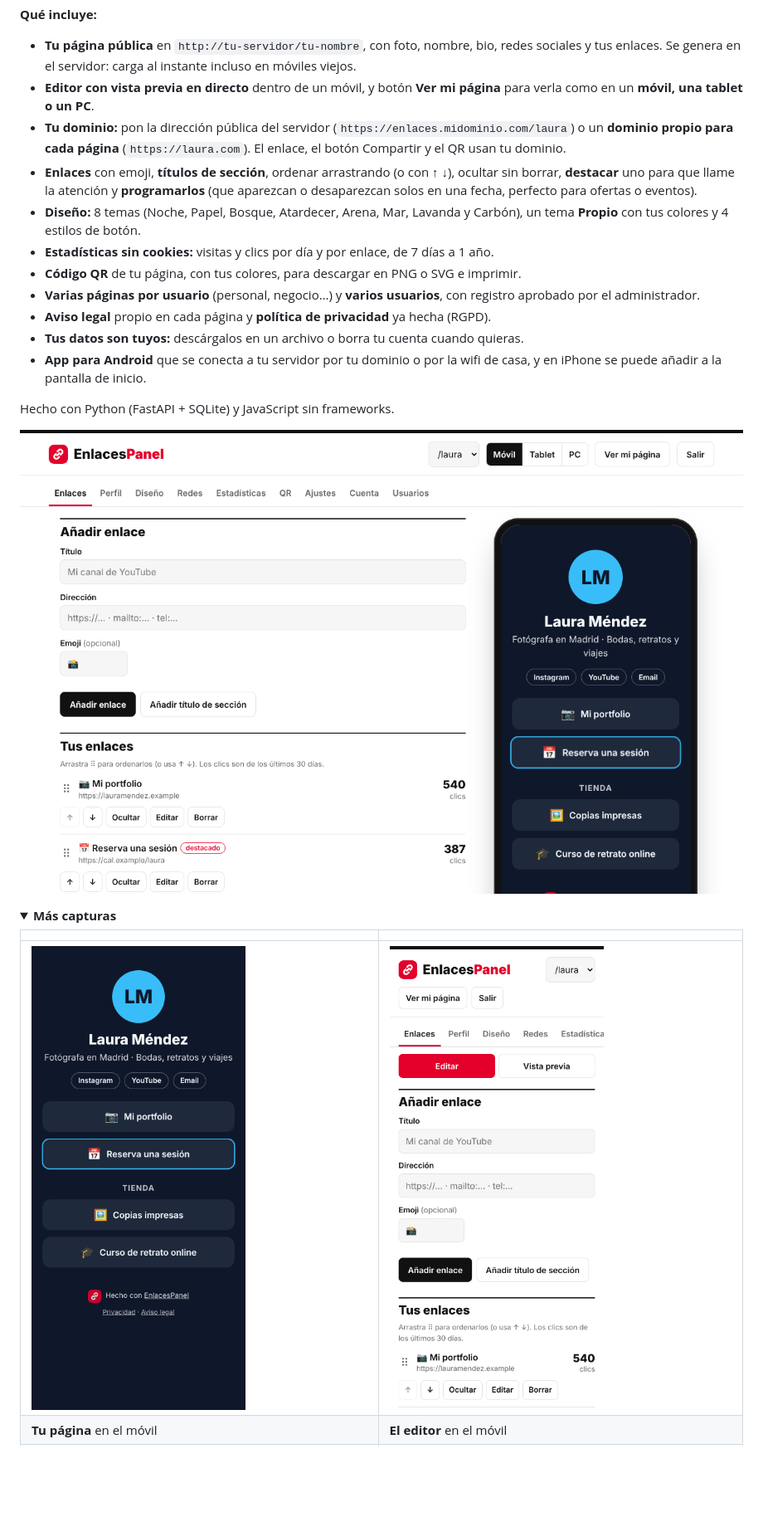
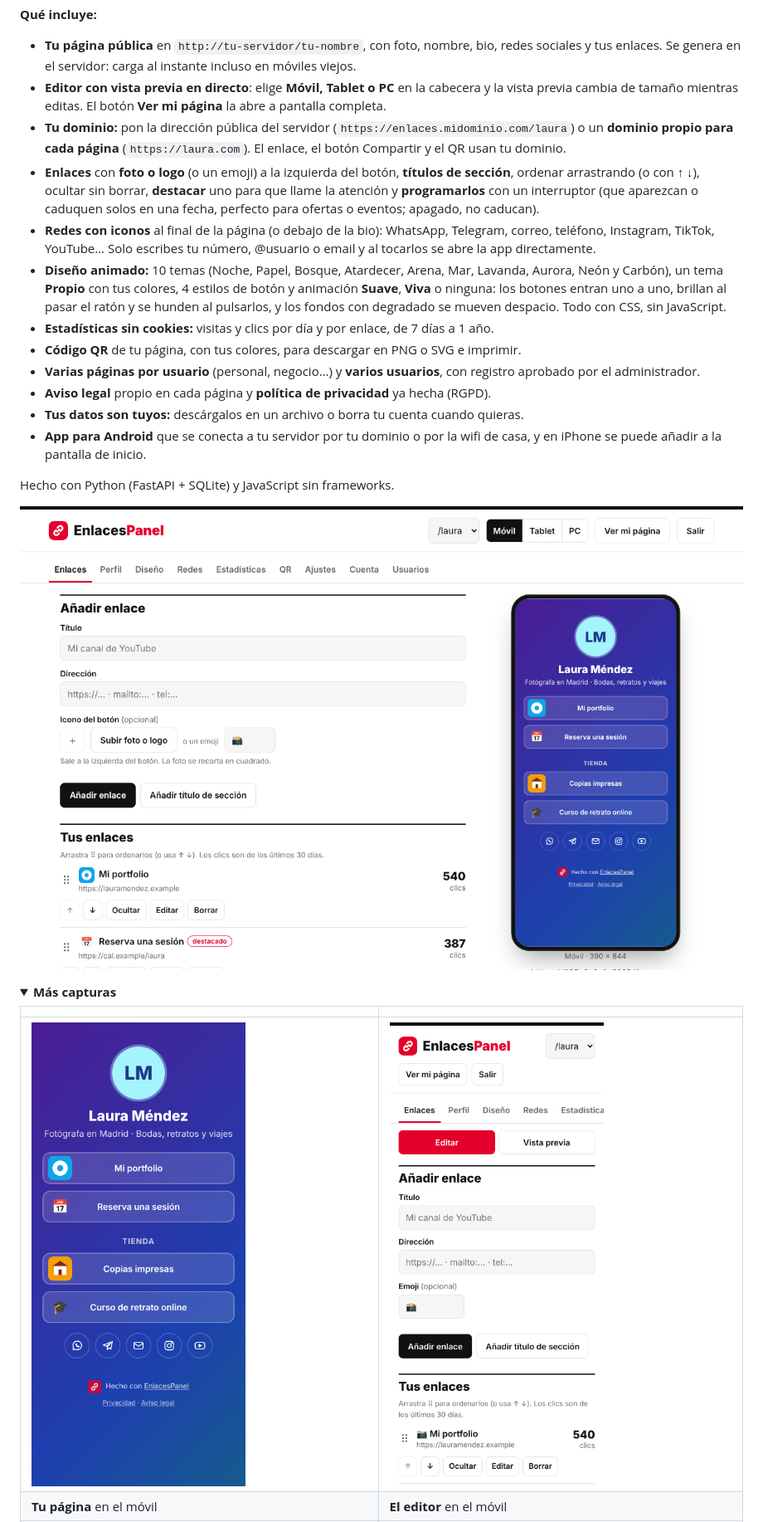
Before and after one commit to iaonlineapps/enlacespanel, a Markdown page: README.md, the part around one of its changes. Shown at 83% size. Rendered like a GitHub page; pictures changed too: docs/capturas/enlaces.png, docs/capturas/pagina-movil.png; folded sections open; blank space fills up the shorter version.

```diff
--- a/README.md
+++ b/README.md
@@ -15,16 +15,21 @@ quien visita tu página.
 
 - **Tu página pública** en `http://tu-servidor/tu-nombre`, con foto, nombre, bio, redes
   sociales y tus enlaces. Se genera en el servidor: carga al instante incluso en móviles viejos.
-- **Editor con vista previa en directo** dentro de un móvil, y botón **Ver mi página** para verla
-  como en un **móvil, una tablet o un PC**.
+- **Editor con vista previa en directo**: elige **Móvil, Tablet o PC** en la cabecera y la vista
+  previa cambia de tamaño mientras editas. El botón **Ver mi página** la abre a pantalla completa.
 - **Tu dominio:** pon la dirección pública del servidor (`https://enlaces.midominio.com/laura`)
   o un **dominio propio para cada página** (`https://laura.com`). El enlace, el botón Compartir
   y el QR usan tu dominio.
-- **Enlaces** con emoji, **títulos de sección**, ordenar arrastrando (o con ↑ ↓), ocultar sin
-  borrar, **destacar** uno para que llame la atención y **programarlos** (que aparezcan o
-  desaparezcan solos en una fecha, perfecto para ofertas o eventos).
-- **Diseño:** 8 temas (Noche, Papel, Bosque, Atardecer, Arena, Mar, Lavanda y Carbón), un
-  tema **Propio** con tus colores y 4 estilos de botón.
+- **Enlaces** con **foto o logo** (o un emoji) a la izquierda del botón, **títulos de sección**, ordenar arrastrando (o con ↑ ↓), ocultar sin
+  borrar, **destacar** uno para que llame la atención y **programarlos** con un interruptor (que
+  aparezcan o caduquen solos en una fecha, perfecto para ofertas o eventos; apagado, no caducan).
+- **Redes con iconos** al final de la página (o debajo de la bio): WhatsApp, Telegram, correo,
+  teléfono, Instagram, TikTok, YouTube… Solo escribes tu número, @usuario o email y al tocarlos se
+  abre la app directamente.
+- **Diseño animado:** 10 temas (Noche, Papel, Bosque, Atardecer, Arena, Mar, Lavanda, Aurora,
+  Neón y Carbón), un tema **Propio** con tus colores, 4 estilos de botón y animación **Suave**,
+  **Viva** o ninguna: los botones entran uno a uno, brillan al pasar el ratón y se hunden al
+  pulsarlos, y los fondos con degradado se mueven despacio. Todo con CSS, sin JavaScript.
 - **Estadísticas sin cookies:** visitas y clics por día y por enlace, de 7 días a 1 año.
 - **Código QR** de tu página, con tus colores, para descargar en PNG o SVG e imprimir.
 - **Varias páginas por usuario** (personal, negocio…) y **varios usuarios**, con registro
```
Also changed, not shown: other parts of README.md (+3 -2 lines), docs/capturas/diseno.png, docs/capturas/editar-enlace.png, docs/capturas/ver-pc.png, 9 other files.
